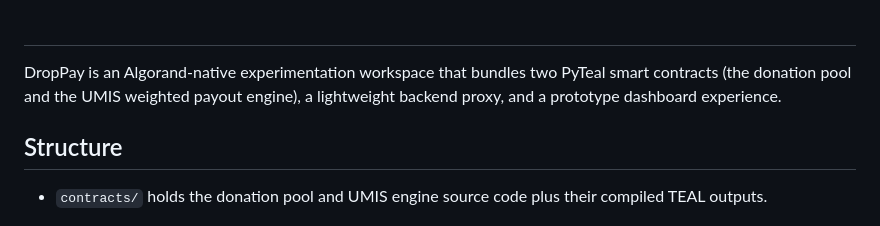
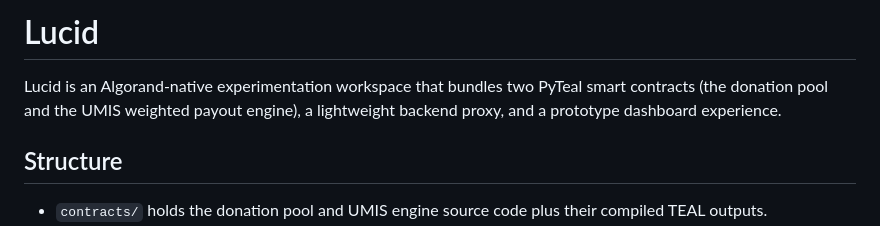
Before and after one commit to NagasivaKumari/Lucid, a Markdown page: README.md, the part around the change. Drawn GitHub-style.

Commit message:
Update project name from DropPay to Lucid

```diff
--- a/README.md
+++ b/README.md
@@ -1,6 +1,6 @@
-#
+# Lucid
 
-DropPay is an Algorand-native experimentation workspace that bundles two PyTeal smart contracts (the donation pool and the UMIS weighted payout engine), a lightweight backend proxy, and a prototype dashboard experience.
+Lucid is an Algorand-native experimentation workspace that bundles two PyTeal smart contracts (the donation pool and the UMIS weighted payout engine), a lightweight backend proxy, and a prototype dashboard experience.
 
 ## Structure
 - `contracts/` holds the donation pool and UMIS engine source code plus their compiled TEAL outputs.
```
